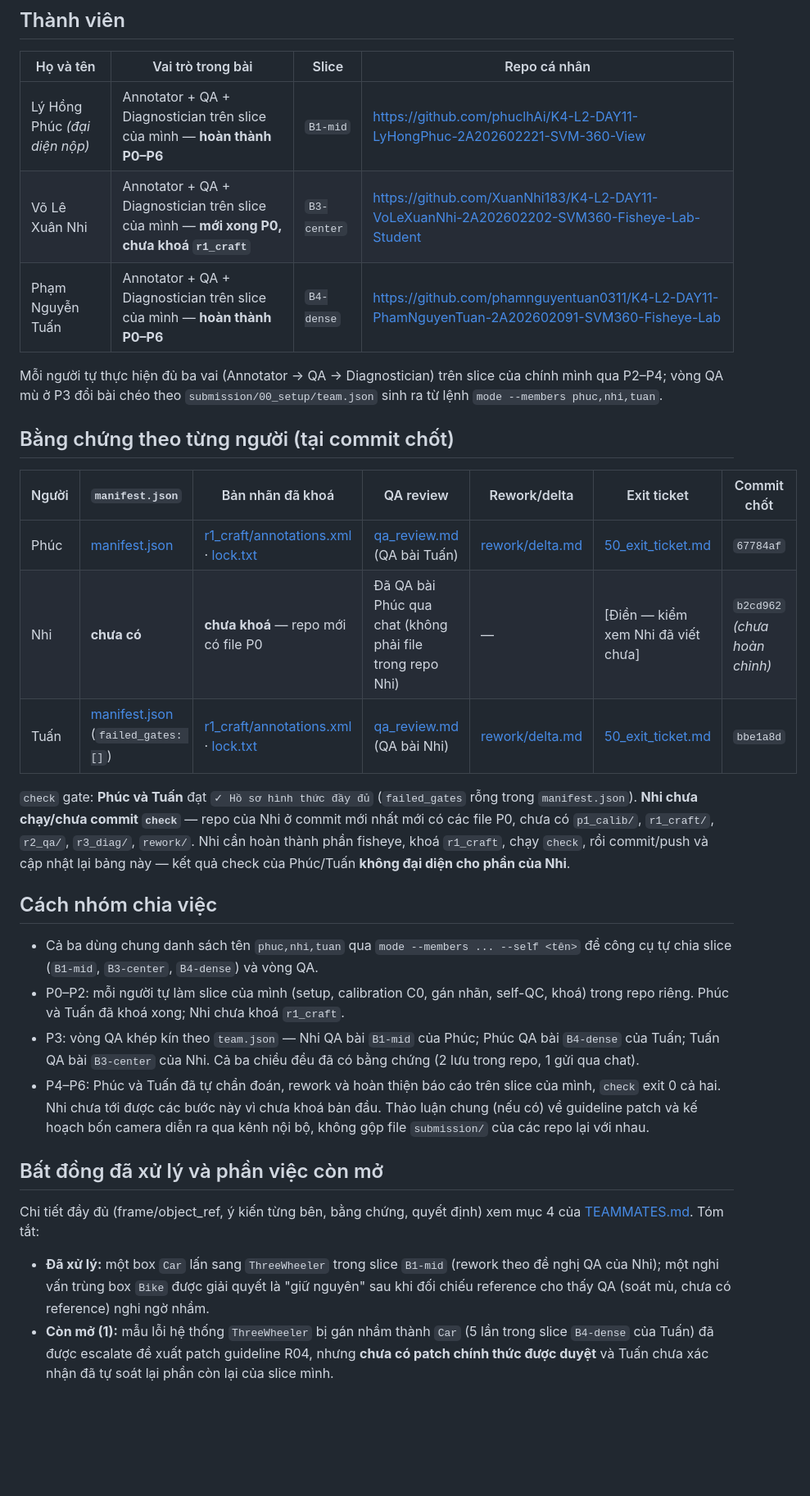
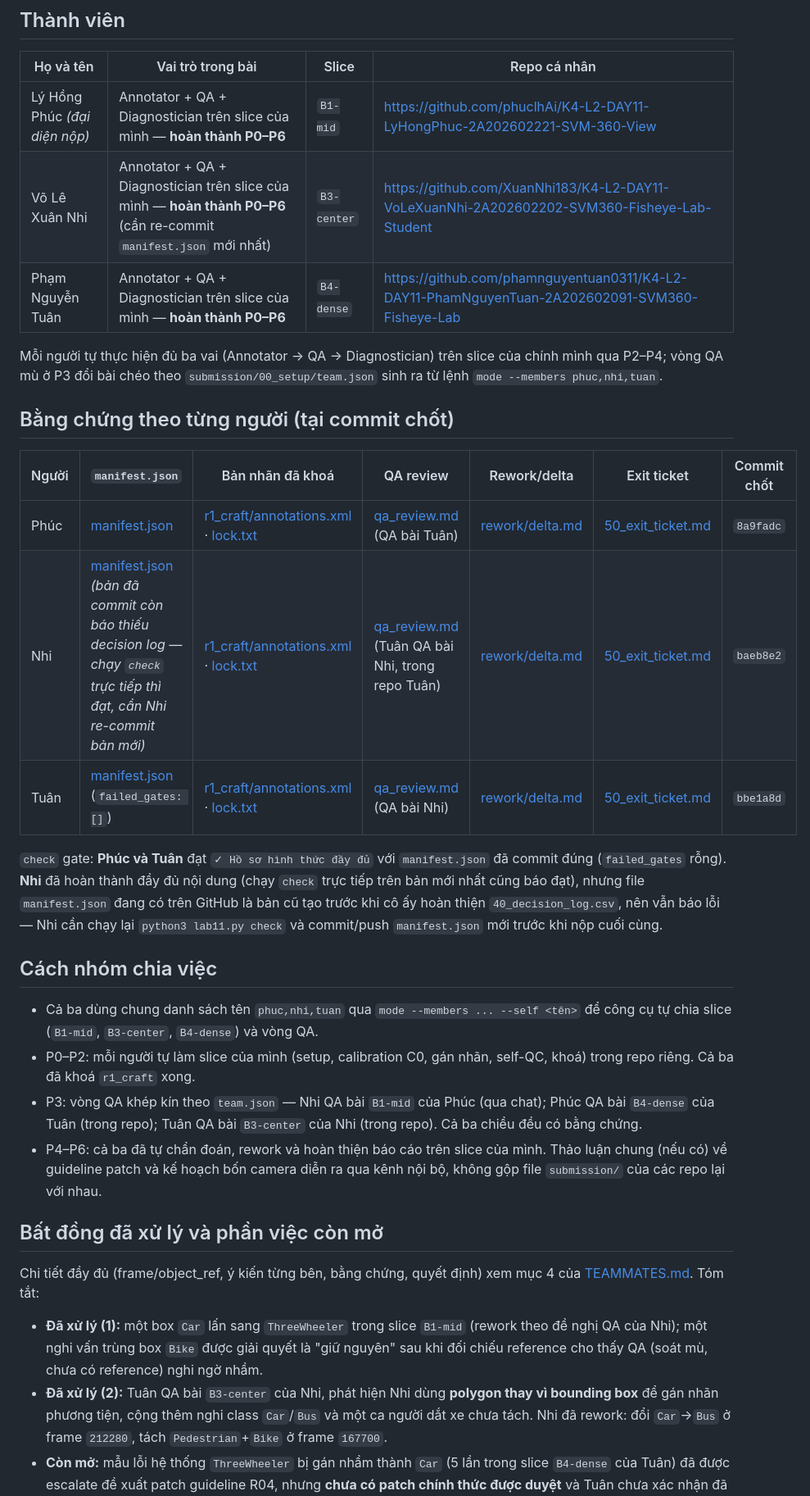
Before and after one commit to phuclhAi/K4-DAY11-Ranadal, a Markdown page: README.md, the part around one of its changes. Shown at 82% size. Drawn GitHub-style; blank space fills up the shorter version.

```diff
--- a/README.md
+++ b/README.md
@@ -9,8 +9,8 @@ tổng hợp và trỏ tới bằng chứng. Chi tiết phân vai, bàn giao t
 | Họ và tên | Vai trò trong bài | Slice | Repo cá nhân |
 |---|---|---|---|
 | Lý Hồng Phúc *(đại diện nộp)* | Annotator + QA + Diagnostician trên slice của mình — **hoàn thành P0–P6** | `B1-mid` | https://github.com/phuclhAi/K4-L2-DAY11-LyHongPhuc-2A202602221-SVM-360-View |
-| Võ Lê Xuân Nhi | Annotator + QA + Diagnostician trên slice của mình — **mới xong P0, chưa khoá `r1_craft`** | `B3-center` | https://github.com/XuanNhi183/K4-L2-DAY11-VoLeXuanNhi-2A202602202-SVM360-Fisheye-Lab-Student |
-| Phạm Nguyễn Tuấn | Annotator + QA + Diagnostician trên slice của mình — **hoàn thành P0–P6** | `B4-dense` | https://github.com/phamnguyentuan0311/K4-L2-DAY11-PhamNguyenTuan-2A202602091-SVM360-Fisheye-Lab |
+| Võ Lê Xuân Nhi | Annotator + QA + Diagnostician trên slice của mình — **hoàn thành P0–P6** (cần re-commit `manifest.json` mới nhất) | `B3-center` | https://github.com/XuanNhi183/K4-L2-DAY11-VoLeXuanNhi-2A202602202-SVM360-Fisheye-Lab-Student |
+| Phạm Nguyễn Tuân | Annotator + QA + Diagnostician trên slice của mình — **hoàn thành P0–P6** | `B4-dense` | https://github.com/phamnguyentuan0311/K4-L2-DAY11-PhamNguyenTuan-2A202602091-SVM360-Fisheye-Lab |
 
 Mỗi người tự thực hiện đủ ba vai (Annotator → QA → Diagnostician) trên slice của chính mình qua P2–P4; vòng QA mù
 ở P3 đổi bài chéo theo `submission/00_setup/team.json` sinh ra từ lệnh `mode --members phuc,nhi,tuan`.
@@ -19,35 +19,38 @@ Mỗi người tự thực hiện đủ ba vai (Annotator → QA → Diagnostici
 
 | Người | `manifest.json` | Bản nhãn đã khoá | QA review | Rework/delta | Exit ticket | Commit chốt |
 |---|---|---|---|---|---|---|
-| Phúc | [manifest.json](https://github.com/phuclhAi/K4-L2-DAY11-LyHongPhuc-2A202602221-SVM-360-View/blob/main/submission/manifest.json) | [r1_craft/annotations.xml](https://github.com/phuclhAi/K4-L2-DAY11-LyHongPhuc-2A202602221-SVM-360-View/blob/main/submission/r1_craft/annotations.xml) · [lock.txt](https://github.com/phuclhAi/K4-L2-DAY11-LyHongPhuc-2A202602221-SVM-360-View/blob/main/submission/r1_craft/lock.txt) | [qa_review.md](https://github.com/phuclhAi/K4-L2-DAY11-LyHongPhuc-2A202602221-SVM-360-View/blob/main/submission/r2_qa/qa_review.md) (QA bài Tuấn) | [rework/delta.md](https://github.com/phuclhAi/K4-L2-DAY11-LyHongPhuc-2A202602221-SVM-360-View/blob/main/submission/rework/delta.md) | [50_exit_ticket.md](https://github.com/phuclhAi/K4-L2-DAY11-LyHongPhuc-2A202602221-SVM-360-View/blob/main/submission/50_exit_ticket.md) | `67784af` |
-| Nhi | **chưa có** | **chưa khoá** — repo mới có file P0 | Đã QA bài Phúc qua chat (không phải file trong repo Nhi) | — | [Điền — kiểm xem Nhi đã viết chưa] | `b2cd962` *(chưa hoàn chỉnh)* |
-| Tuấn | [manifest.json](https://github.com/phamnguyentuan0311/K4-L2-DAY11-PhamNguyenTuan-2A202602091-SVM360-Fisheye-Lab/blob/main/submission/manifest.json) (`failed_gates: []`) | [r1_craft/annotations.xml](https://github.com/phamnguyentuan0311/K4-L2-DAY11-PhamNguyenTuan-2A202602091-SVM360-Fisheye-Lab/blob/main/submission/r1_craft/annotations.xml) · [lock.txt](https://github.com/phamnguyentuan0311/K4-L2-DAY11-PhamNguyenTuan-2A202602091-SVM360-Fisheye-Lab/blob/main/submission/r1_craft/lock.txt) | [qa_review.md](https://github.com/phamnguyentuan0311/K4-L2-DAY11-PhamNguyenTuan-2A202602091-SVM360-Fisheye-Lab/blob/main/submission/r2_qa/qa_review.md) (QA bài Nhi) | [rework/delta.md](https://github.com/phamnguyentuan0311/K4-L2-DAY11-PhamNguyenTuan-2A202602091-SVM360-Fisheye-Lab/blob/main/submission/rework/delta.md) | [50_exit_ticket.md](https://github.com/phamnguyentuan0311/K4-L2-DAY11-PhamNguyenTuan-2A202602091-SVM360-Fisheye-Lab/blob/main/submission/50_exit_ticket.md) | `bbe1a8d` |
+| Phúc | [manifest.json](https://github.com/phuclhAi/K4-L2-DAY11-LyHongPhuc-2A202602221-SVM-360-View/blob/main/submission/manifest.json) | [r1_craft/annotations.xml](https://github.com/phuclhAi/K4-L2-DAY11-LyHongPhuc-2A202602221-SVM-360-View/blob/main/submission/r1_craft/annotations.xml) · [lock.txt](https://github.com/phuclhAi/K4-L2-DAY11-LyHongPhuc-2A202602221-SVM-360-View/blob/main/submission/r1_craft/lock.txt) | [qa_review.md](https://github.com/phuclhAi/K4-L2-DAY11-LyHongPhuc-2A202602221-SVM-360-View/blob/main/submission/r2_qa/qa_review.md) (QA bài Tuân) | [rework/delta.md](https://github.com/phuclhAi/K4-L2-DAY11-LyHongPhuc-2A202602221-SVM-360-View/blob/main/submission/rework/delta.md) | [50_exit_ticket.md](https://github.com/phuclhAi/K4-L2-DAY11-LyHongPhuc-2A202602221-SVM-360-View/blob/main/submission/50_exit_ticket.md) | `8a9fadc` |
+| Nhi | [manifest.json](https://github.com/XuanNhi183/K4-L2-DAY11-VoLeXuanNhi-2A202602202-SVM360-Fisheye-Lab-Student/blob/main/submission/manifest.json) *(bản đã commit còn báo thiếu decision log — chạy `check` trực tiếp thì đạt, cần Nhi re-commit bản mới)* | [r1_craft/annotations.xml](https://github.com/XuanNhi183/K4-L2-DAY11-VoLeXuanNhi-2A202602202-SVM360-Fisheye-Lab-Student/blob/main/submission/r1_craft/annotations.xml) · [lock.txt](https://github.com/XuanNhi183/K4-L2-DAY11-VoLeXuanNhi-2A202602202-SVM360-Fisheye-Lab-Student/blob/main/submission/r1_craft/lock.txt) | [qa_review.md](https://github.com/phamnguyentuan0311/K4-L2-DAY11-PhamNguyenTuan-2A202602091-SVM360-Fisheye-Lab/blob/main/submission/r2_qa/qa_review.md) (Tuân QA bài Nhi, trong repo Tuân) | [rework/delta.md](https://github.com/XuanNhi183/K4-L2-DAY11-VoLeXuanNhi-2A202602202-SVM360-Fisheye-Lab-Student/blob/main/submission/rework/delta.md) | [50_exit_ticket.md](https://github.com/XuanNhi183/K4-L2-DAY11-VoLeXuanNhi-2A202602202-SVM360-Fisheye-Lab-Student/blob/main/submission/50_exit_ticket.md) | `baeb8e2` |
+| Tuân | [manifest.json](https://github.com/phamnguyentuan0311/K4-L2-DAY11-PhamNguyenTuan-2A202602091-SVM360-Fisheye-Lab/blob/main/submission/manifest.json) (`failed_gates: []`) | [r1_craft/annotations.xml](https://github.com/phamnguyentuan0311/K4-L2-DAY11-PhamNguyenTuan-2A202602091-SVM360-Fisheye-Lab/blob/main/submission/r1_craft/annotations.xml) · [lock.txt](https://github.com/phamnguyentuan0311/K4-L2-DAY11-PhamNguyenTuan-2A202602091-SVM360-Fisheye-Lab/blob/main/submission/r1_craft/lock.txt) | [qa_review.md](https://github.com/phamnguyentuan0311/K4-L2-DAY11-PhamNguyenTuan-2A202602091-SVM360-Fisheye-Lab/blob/main/submission/r2_qa/qa_review.md) (QA bài Nhi) | [rework/delta.md](https://github.com/phamnguyentuan0311/K4-L2-DAY11-PhamNguyenTuan-2A202602091-SVM360-Fisheye-Lab/blob/main/submission/rework/delta.md) | [50_exit_ticket.md](https://github.com/phamnguyentuan0311/K4-L2-DAY11-PhamNguyenTuan-2A202602091-SVM360-Fisheye-Lab/blob/main/submission/50_exit_ticket.md) | `bbe1a8d` |
 
-`check` gate: **Phúc và Tuấn** đạt `✓ Hồ sơ hình thức đầy đủ` (`failed_gates` rỗng trong `manifest.json`). **Nhi
-chưa chạy/chưa commit `check`** — repo của Nhi ở commit mới nhất mới có các file P0, chưa có `p1_calib/`,
-`r1_craft/`, `r2_qa/`, `r3_diag/`, `rework/`. Nhi cần hoàn thành phần fisheye, khoá `r1_craft`, chạy `check`, rồi
-commit/push và cập nhật lại bảng này — kết quả check của Phúc/Tuấn **không đại diện cho phần của Nhi**.
+`check` gate: **Phúc và Tuân** đạt `✓ Hồ sơ hình thức đầy đủ` với `manifest.json` đã commit đúng (`failed_gates`
+rỗng). **Nhi** đã hoàn thành đầy đủ nội dung (chạy `check` trực tiếp trên bản mới nhất cũng báo đạt), nhưng file
+`manifest.json` đang có trên GitHub là bản cũ tạo trước khi cô ấy hoàn thiện `40_decision_log.csv`, nên vẫn báo lỗi
+— Nhi cần chạy lại `python3 lab11.py check` và commit/push `manifest.json` mới trước khi nộp cuối cùng.
 
 ## Cách nhóm chia việc
 
 - Cả ba dùng chung danh sách tên `phuc,nhi,tuan` qua `mode --members ... --self <tên>` để công cụ tự chia slice
   (`B1-mid`, `B3-center`, `B4-dense`) và vòng QA.
-- P0–P2: mỗi người tự làm slice của mình (setup, calibration C0, gán nhãn, self-QC, khoá) trong repo riêng.
-  Phúc và Tuấn đã khoá xong; Nhi chưa khoá `r1_craft`.
-- P3: vòng QA khép kín theo `team.json` — Nhi QA bài `B1-mid` của Phúc; Phúc QA bài `B4-dense` của Tuấn; Tuấn QA
-  bài `B3-center` của Nhi. Cả ba chiều đều đã có bằng chứng (2 lưu trong repo, 1 gửi qua chat).
-- P4–P6: Phúc và Tuấn đã tự chẩn đoán, rework và hoàn thiện báo cáo trên slice của mình, `check` exit 0 cả hai.
-  Nhi chưa tới được các bước này vì chưa khoá bản đầu. Thảo luận chung (nếu có) về guideline patch và kế hoạch bốn
-  camera diễn ra qua kênh nội bộ, không gộp file `submission/` của các repo lại với nhau.
+- P0–P2: mỗi người tự làm slice của mình (setup, calibration C0, gán nhãn, self-QC, khoá) trong repo riêng. Cả ba
+  đã khoá `r1_craft` xong.
+- P3: vòng QA khép kín theo `team.json` — Nhi QA bài `B1-mid` của Phúc (qua chat); Phúc QA bài `B4-dense` của Tuân
+  (trong repo); Tuân QA bài `B3-center` của Nhi (trong repo). Cả ba chiều đều có bằng chứng.
+- P4–P6: cả ba đã tự chẩn đoán, rework và hoàn thiện báo cáo trên slice của mình. Thảo luận chung (nếu có) về
+  guideline patch và kế hoạch bốn camera diễn ra qua kênh nội bộ, không gộp file `submission/` của các repo lại
+  với nhau.
 
 ## Bất đồng đã xử lý và phần việc còn mở
 
 Chi tiết đầy đủ (frame/object_ref, ý kiến từng bên, bằng chứng, quyết định) xem mục 4 của
 [TEAMMATES.md](TEAMMATES.md#4-bất-đồng-và-phối-hợp). Tóm tắt:
 
-- **Đã xử lý:** một box `Car` lấn sang `ThreeWheeler` trong slice `B1-mid` (rework theo đề nghị QA của Nhi); một
-  nghi vấn trùng box `Bike` được giải quyết là "giữ nguyên" sau khi đối chiếu reference cho thấy QA (soát mù, chưa
-  có reference) nghi ngờ nhầm.
-- **Còn mở (1):** mẫu lỗi hệ thống `ThreeWheeler` bị gán nhầm thành `Car` (5 lần trong slice `B4-dense` của Tuấn) đã
-  được escalate đề xuất patch guideline R04, nhưng **chưa có patch chính thức được duyệt** và Tuấn chưa xác nhận
+- **Đã xử lý (1):** một box `Car` lấn sang `ThreeWheeler` trong slice `B1-mid` (rework theo đề nghị QA của Nhi);
+  một nghi vấn trùng box `Bike` được giải quyết là "giữ nguyên" sau khi đối chiếu reference cho thấy QA (soát mù,
+  chưa có reference) nghi ngờ nhầm.
+- **Đã xử lý (2):** Tuân QA bài `B3-center` của Nhi, phát hiện Nhi dùng **polygon thay vì bounding box** để gán
+  nhãn phương tiện, cộng thêm nghi class `Car`/`Bus` và một ca người dắt xe chưa tách. Nhi đã rework: đổi
+  `Car`→`Bus` ở frame `212280`, tách `Pedestrian`+`Bike` ở frame `167700`.
+- **Còn mở:** mẫu lỗi hệ thống `ThreeWheeler` bị gán nhầm thành `Car` (5 lần trong slice `B4-dense` của Tuân) đã
+  được escalate đề xuất patch guideline R04, nhưng **chưa có patch chính thức được duyệt** và Tuân chưa xác nhận
   đã tự soát lại phần còn lại của slice mình.
```
Also changed, not shown: other parts of README.md (+8 -12 lines), TEAMMATES.md (+20 -19 lines).
